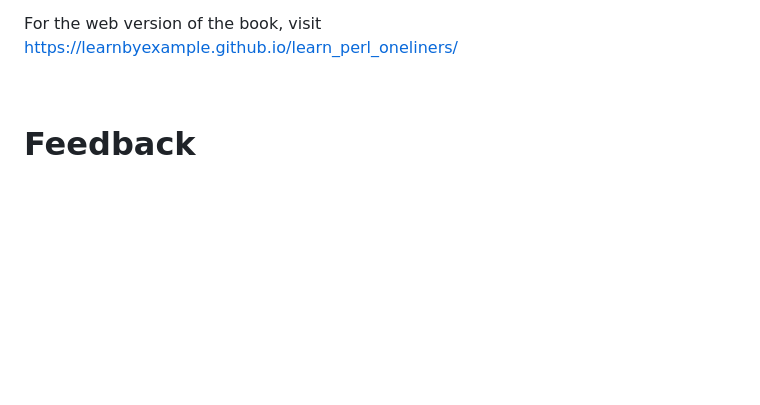
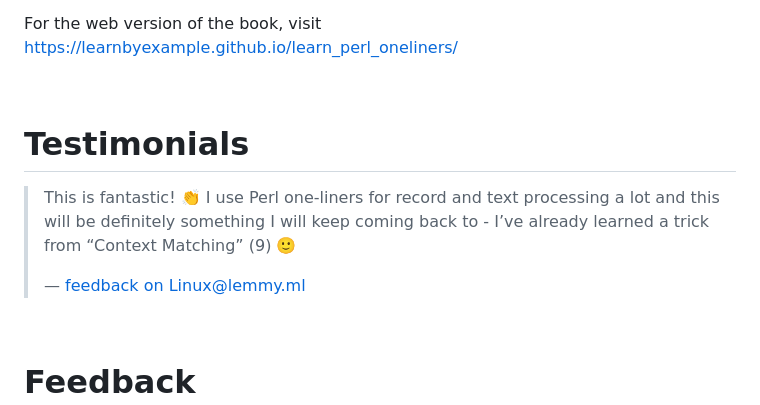
Before and after one commit to learnbyexample/learn_perl_oneliners, a Markdown page: README.md, the part around the change. GitHub-like rendering; blank space fills up the shorter version.

Commit message:
added testimonial

```diff
--- a/README.md
+++ b/README.md
@@ -28,6 +28,14 @@ For a preview of the book, see [sample chapters](./sample_chapters/perl_oneliner
 The book can also be [viewed as a single markdown file in this repo](./perl_oneliners.md). See my blogpost on [generating pdfs from markdown using pandoc](https://learnbyexample.github.io/customizing-pandoc/) if you are interested in the ebook creation process.
 
 For the web version of the book, visit https://learnbyexample.github.io/learn_perl_oneliners/
+
+<br>
+
+# Testimonials
+
+>This is fantastic! 👏 I use Perl one-liners for record and text processing a lot and this will be definitely something I will keep coming back to - I’ve already learned a trick from “Context Matching” (9) 🙂
+>
+> — [feedback on Linux@lemmy.ml](https://programming.dev/comment/3277968)
 
 <br>
 
```
